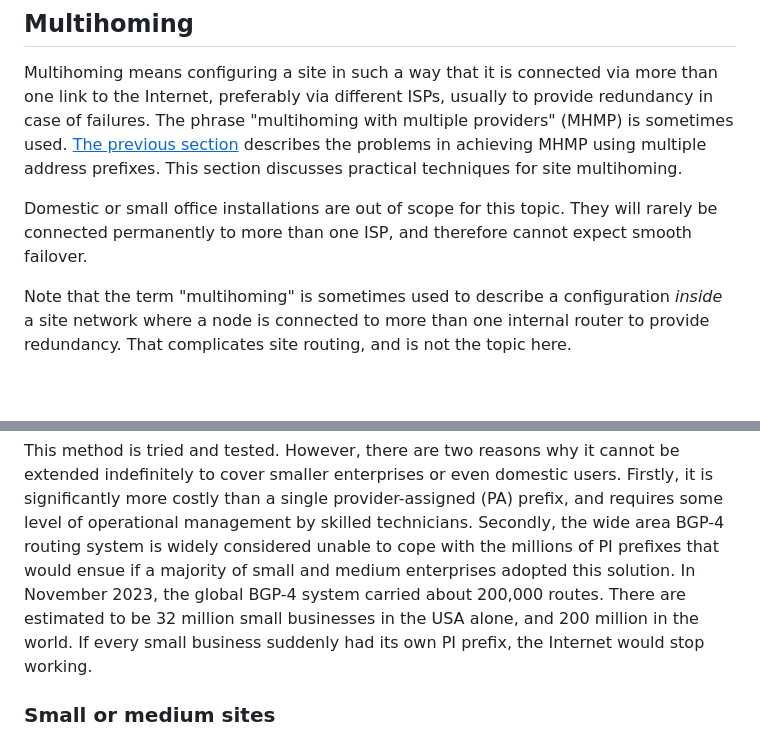
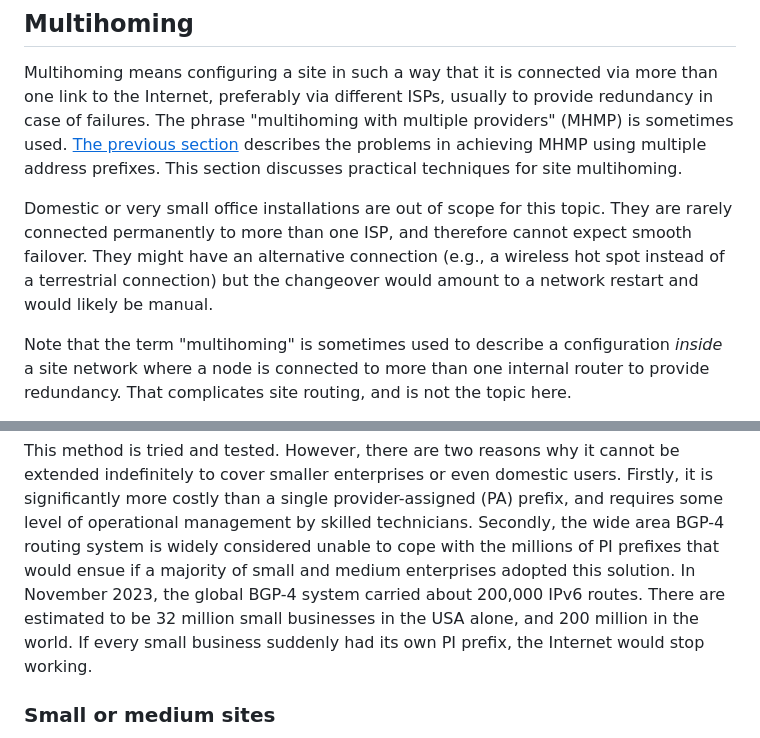
Before and after one commit to becarpenter/book6, a Markdown page: 6. Management and Operations/Multihoming.md, 2 parts joined by grey strips. GitHub-like rendering; blank space fills up the shorter version.

Commit message:
Clarifications

```diff
--- a/6. Management and Operations/Multihoming.md
+++ b/6. Management and Operations/Multihoming.md
@@ -8,9 +8,11 @@ usually to provide redundancy in case of failures. The phrase
 the problems in achieving MHMP using multiple address prefixes. This
 section discusses practical techniques for site multihoming.
 
-Domestic or small office installations are out of scope for this topic. They
-will rarely be connected permanently to more than one ISP, and therefore cannot
-expect smooth failover.
+Domestic or very small office installations are out of scope for this topic. They
+are rarely connected permanently to more than one ISP, and therefore cannot
+expect smooth failover. They might have an alternative connection
+(e.g., a wireless hot spot instead of a terrestrial connection) but the
+changeover would amount to a network restart and would likely be manual.
 
 Note that the term "multihoming" is sometimes used to describe a
 configuration _inside_ a site network where a node is connected to more
@@ -55,7 +57,7 @@ management by skilled technicians. Secondly, the wide area BGP-4 routing
 system is widely considered unable to cope with the millions of PI
 prefixes that would ensue if a majority of small and medium enterprises
 adopted this solution. In November 2023, the global BGP-4 system carried
-about 200,000 routes. There are estimated to be 32 million small
+about 200,000 IPv6 routes. There are estimated to be 32 million small
 businesses in the USA alone, and 200 million in the world. If every
 small business suddenly had its own PI prefix, the Internet would stop
 working.
```
